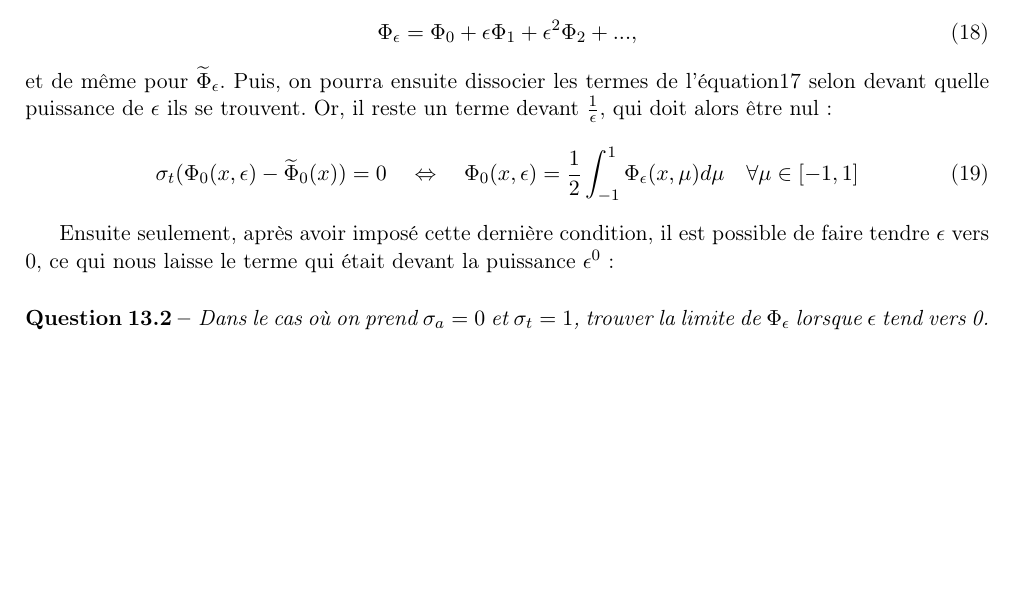
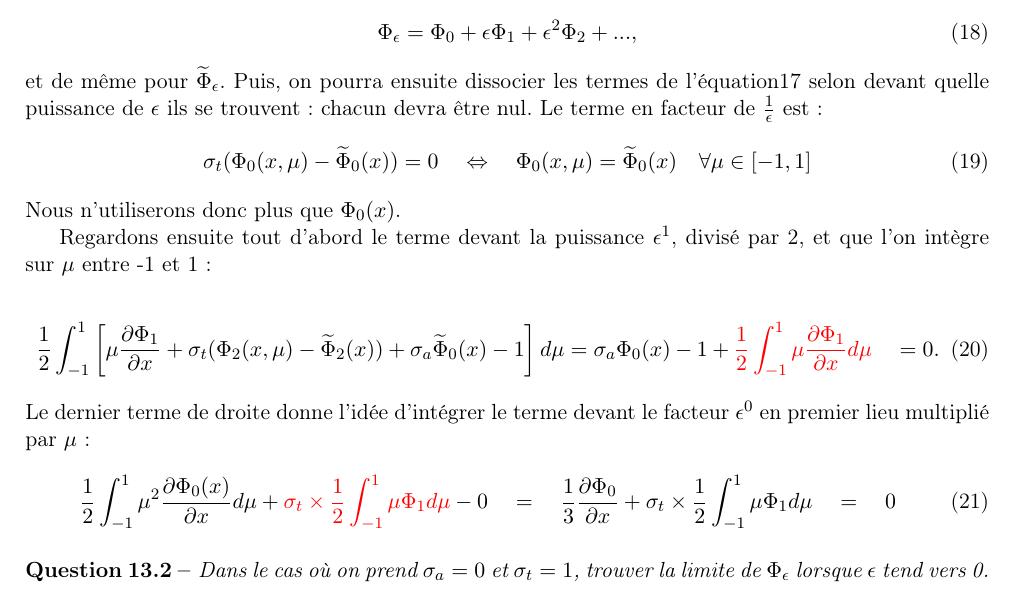
Before and after one commit to ValadeAurelien/AMS302, a LaTeX document (Deterministe/Rapport/rapport_deterministe.tex): part of page 5 of 8, cut so that both start at the same text, the shorter picture padded with empty space. Compiled offline with pdfLaTeX.

Commit message:
rapport lundi soir

```diff
--- a/Deterministe/Rapport/rapport_deterministe.tex
+++ b/Deterministe/Rapport/rapport_deterministe.tex
@@ -261,13 +261,26 @@ La présence du $\frac{1}{\epsilon}$ nous invite à supposer que l'on peut écri
  \Phi_\epsilon = \Phi_0 + \epsilon\Phi_1 + \epsilon^2 \Phi_2 + ... ,
 \end{equation}
 et de même pour $\Phit_\epsilon$.
-Puis, on pourra ensuite dissocier les termes de l'équation\ref{eq:eps} selon devant quelle puissance de $\epsilon$ ils se trouvent.
-Or, il reste un terme devant $\frac{1}{\epsilon}$, qui doit alors être nul :
+Puis, on pourra ensuite dissocier les termes de l'équation\ref{eq:eps} selon devant quelle puissance de $\epsilon$ ils se trouvent : chacun devra être nul.
+Le terme en facteur de $\frac{1}{\epsilon}$ est :
 \begin{equation}
- \sigma_t (\Phi_0(x,\epsilon) - \Phit_0(x)) = 0 \quad \Leftrightarrow \quad \Phi_0(x,\epsilon) = \frac{1}{2} \int_{-1}^1 \Phi_\epsilon(x,\mu) d\mu \quad \forall \mu \in [-1,1]
+ \sigma_t (\Phi_0(x,\mu) - \Phit_0(x)) = 0 \quad \Leftrightarrow \quad \Phi_0(x,\mu) = \Phit_0(x) \quad \forall \mu \in [-1,1]
+\end{equation}
+Nous n'utiliserons donc plus que $\Phi_0(x)$.
+
+Regardons ensuite tout d'abord le terme devant la puissance $\epsilon^1$, divisé par 2, et que l'on intègre sur $\mu$ entre -1 et 1 :
+
+\begin{equation}
+ \frac{1}{2}\int_{-1}^1 \left[ \mu \dx{\Phi_1} + \sigma_t (\Phi_2(x,\mu) - \Phit_2(x)) + \sigma_a \Phit_0(x) -1 \right] d\mu
+ = \sigma_a \Phi_0(x) -1 + \textcolor{red}{\frac{1}{2}\int_{-1}^1  \mu \dx{\Phi_1} d\mu} \quad = 0.
+\end{equation}
+Le dernier terme de droite donne l'idée d'intégrer le terme devant le facteur $\epsilon^0$ en premier lieu multiplié par $\mu$ :
+\begin{equation}
+ \frac{1}{2} \int_{-1}^1 \mu^2 \dx{\Phi_0(x)} d\mu + \textcolor{red}{\sigma_t \times \frac{1}{2}\int_{-1}^1  \mu \Phi_1 d\mu} - 0
+ \quad = \quad \frac{1}{3} \dx{\Phi_0} + \sigma_t \times \frac{1}{2}\int_{-1}^1  \mu \Phi_1 d\mu
+ \quad = \quad 0
 \end{equation}
 
-Ensuite seulement, après avoir imposé cette dernière condition, il est possible de faire tendre $\epsilon$ vers 0, ce qui nous laisse le terme qui était devant la puissance $\epsilon^0$ :
 
 
 \question{13.2}{Dans le cas où on prend $\sigma_a = 0$ et $\sigma_t = 1$, trouver la limite de $\Phi_\epsilon$ lorsque $\epsilon$ tend vers 0.}
```
Also changed, not shown: Deterministe/Rapport/rapport_deterministe.tex (6 more changed lines).
